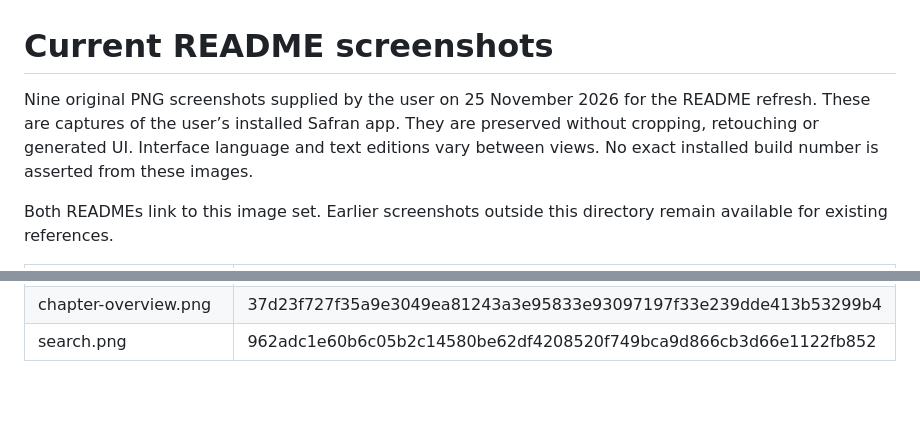
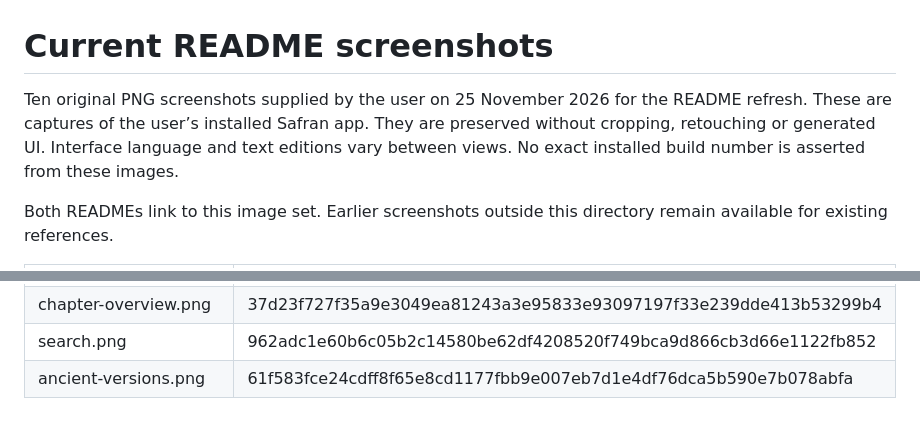
Before and after one commit to mitkin89/Safran, a Markdown page: screenshots/current/README.md, 2 parts joined by grey strips. Drawn GitHub-style; blank space fills up the shorter version.

```diff
--- a/screenshots/current/README.md
+++ b/screenshots/current/README.md
@@ -1,6 +1,6 @@
 # Current README screenshots
 
-Nine original PNG screenshots supplied by the user on 25 November 2026 for the README refresh. These are captures of the user’s installed Safran app. They are preserved without cropping, retouching or generated UI. Interface language and text editions vary between views. No exact installed build number is asserted from these images.
+Ten original PNG screenshots supplied by the user on 25 November 2026 for the README refresh. These are captures of the user’s installed Safran app. They are preserved without cropping, retouching or generated UI. Interface language and text editions vary between views. No exact installed build number is asserted from these images.
 
 Both READMEs link to this image set. Earlier screenshots outside this directory remain available for existing references.
 
@@ -15,3 +15,4 @@ Both READMEs link to this image set. Earlier screenshots outside this directory
 | source-sheet-preview.png | a082c87b2c8cdfa4509135d205cb28808c1ee6a01317033216032523678e59af |
 | chapter-overview.png | 37d23f727f35a9e3049ea81243a3e95833e93097197f33e239dde413b53299b4 |
 | search.png | 962adc1e60b6c05b2c14580be62df4208520f749bca9d866cb3d66e1122fb852 |
+| ancient-versions.png | 61f583fce24cdff8f65e8cd1177fbb9e007eb7d1e4df76dca5b590e7b078abfa |
```
Also changed, not shown: README.de.md (+6 -0 lines), README.md (+6 -0 lines), screenshots/current/ancient-versions.png (added).
